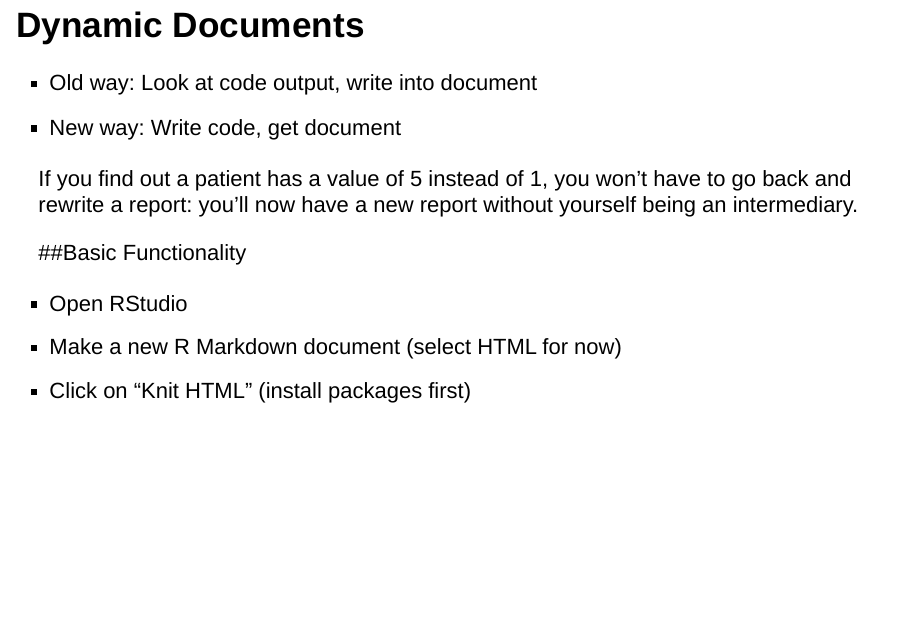
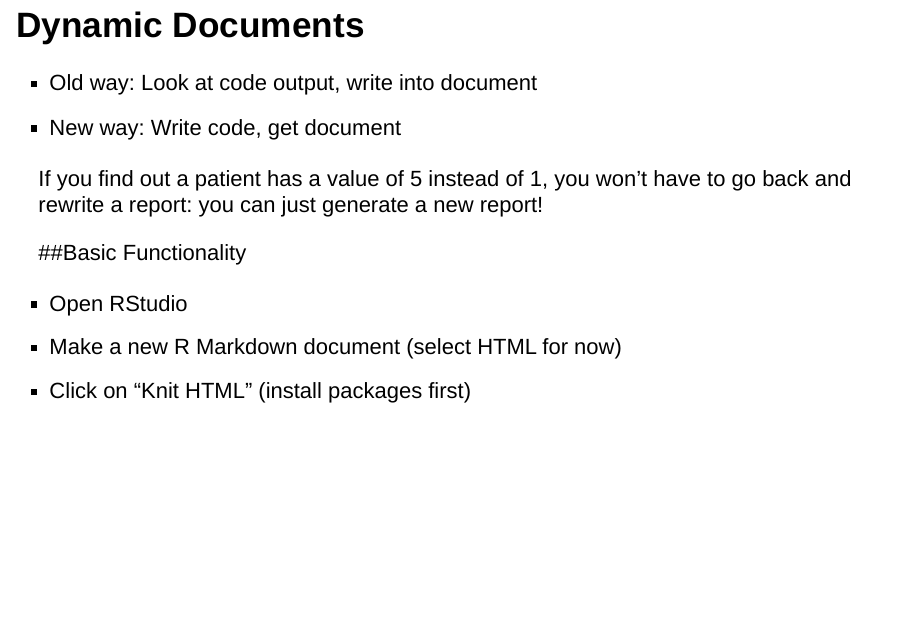
Before and after one commit to mustafaascha/rmarkdownTutorial, an R Markdown document (RMarkdown_Tutorial.Rmd): page 8 of 65. Rendered offline with R 4.5, knitr and Pandoc, with nearby package versions.

Commit message:
motivation slide phrasing

```diff
--- a/RMarkdown_Tutorial.Rmd
+++ b/RMarkdown_Tutorial.Rmd
@@ -43,7 +43,7 @@ You can write books (maybe a thesis or dissertation?)
 - Old way: Look at code output, write into document
 - New way: Write code, get document
 
-If you find out a patient has a value of 5 instead of 1, you won't have to go back and rewrite a report: you'll now have a new report without yourself being an intermediary.
+If you find out a patient has a value of 5 instead of 1, you won't have to go back and rewrite a report: you can just generate a new report!
 
 ##Basic Functionality
 
```
